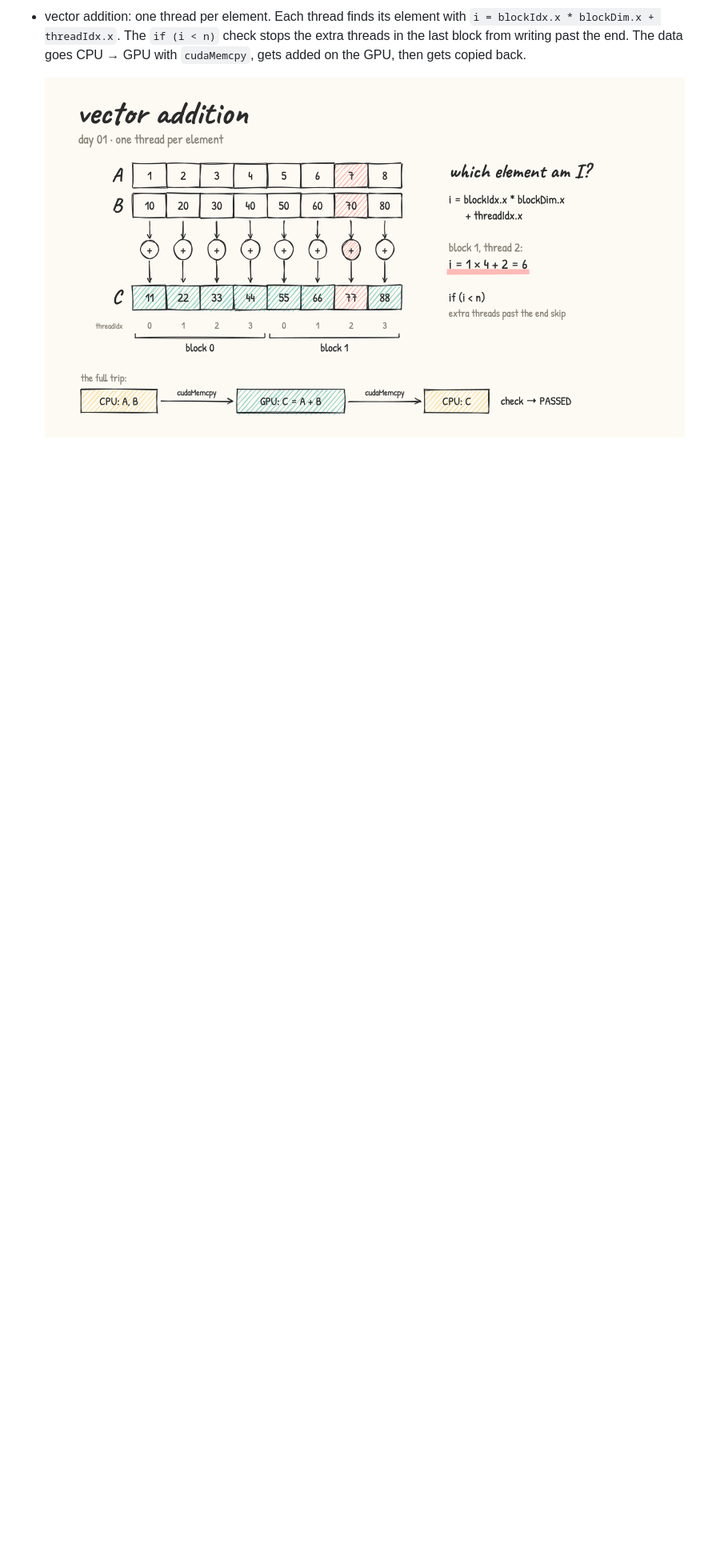
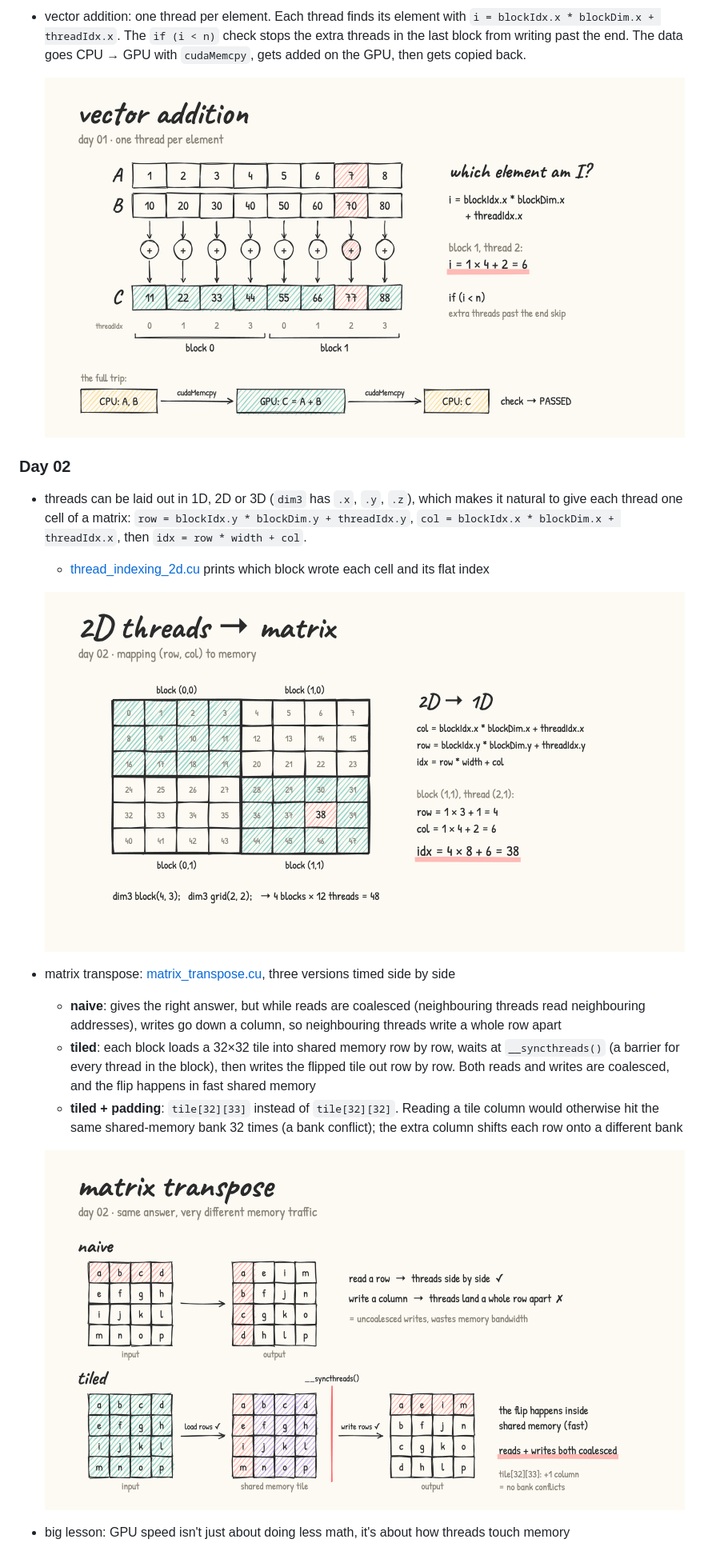
Before and after one commit to TryingtobeingNikhil/LearningCUDA, a Markdown page: README.md, the part around the change. Shown at 80% size. GitHub-like rendering; pictures changed too: images/day02_2d_indexing.png (added), images/day02_transpose.png (added); blank space fills up the shorter version.

Commit message:
day 02: 2d indexing + matrix transpose

```diff
--- a/README.md
+++ b/README.md
@@ -17,3 +17,19 @@ Writing GPU code every day and posting what I learn, with a hand-drawn diagram f
 - vector addition: one thread per element. Each thread finds its element with `i = blockIdx.x * blockDim.x + threadIdx.x`. The `if (i < n)` check stops the extra threads in the last block from writing past the end. The data goes CPU → GPU with `cudaMemcpy`, gets added on the GPU, then gets copied back.
 
   ![vector addition](images/day01_vector_addition.png)
+
+### Day 02
+
+- threads can be laid out in 1D, 2D or 3D (`dim3` has `.x`, `.y`, `.z`), which makes it natural to give each thread one cell of a matrix: `row = blockIdx.y * blockDim.y + threadIdx.y`, `col = blockIdx.x * blockDim.x + threadIdx.x`, then `idx = row * width + col`.
+  - [thread_indexing_2d.cu](day02/thread_indexing_2d.cu) prints which block wrote each cell and its flat index
+
+  ![2d indexing](images/day02_2d_indexing.png)
+
+- matrix transpose: [matrix_transpose.cu](day02/matrix_transpose.cu), three versions timed side by side
+  - **naive**: gives the right answer, but while reads are coalesced (neighbouring threads read neighbouring addresses), writes go down a column, so neighbouring threads write a whole row apart
+  - **tiled**: each block loads a 32×32 tile into shared memory row by row, waits at `__syncthreads()` (a barrier for every thread in the block), then writes the flipped tile out row by row. Both reads and writes are coalesced, and the flip happens in fast shared memory
+  - **tiled + padding**: `tile[32][33]` instead of `tile[32][32]`. Reading a tile column would otherwise hit the same shared-memory bank 32 times (a bank conflict); the extra column shifts each row onto a different bank
+
+  ![transpose](images/day02_transpose.png)
+
+- big lesson: GPU speed isn't just about doing less math, it's about how threads touch memory
```
Also changed, not shown: POST_PROMPT.md (added, +74 -0 lines), images/src/DIAGRAM_PROMPT.md (added, +172 -0 lines), 4 other files.
